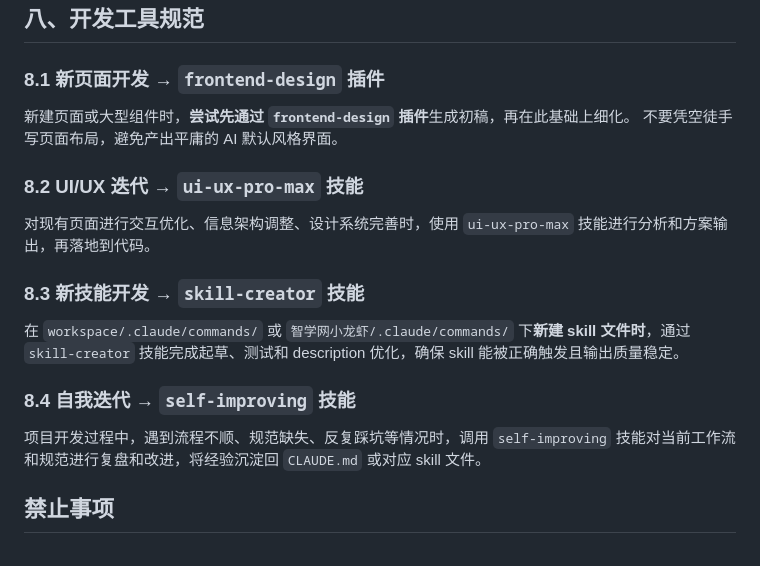
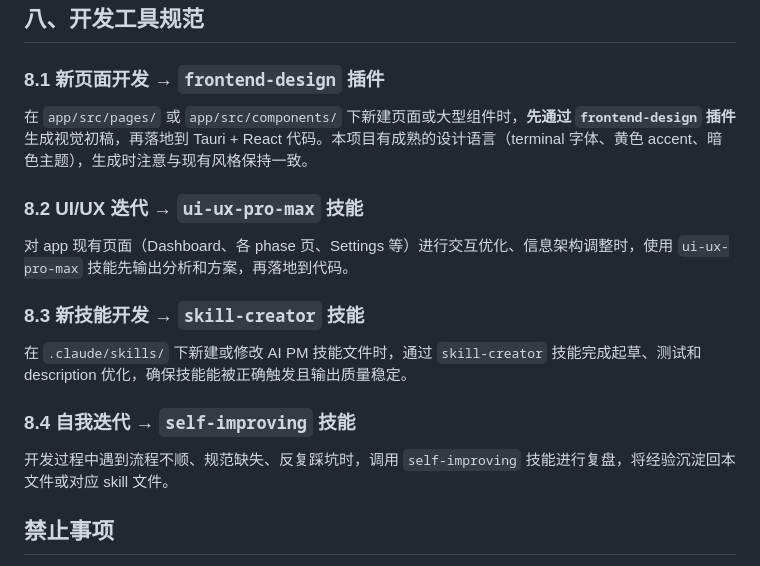
Before and after one commit to K3tty5555/AI_PM, a Markdown page: CLAUDE.md, the part around the change. Drawn GitHub-style.

Commit message:
docs: 开发工具规范适配 AI_PM 项目实际路径和技术栈

```diff
--- a/CLAUDE.md
+++ b/CLAUDE.md
@@ -66,20 +66,19 @@ README.md                  项目介绍
 
 ### 8.1 新页面开发 → `frontend-design` 插件
 
-新建页面或大型组件时，**尝试先通过 `frontend-design` 插件**生成初稿，再在此基础上细化。
-不要凭空徒手写页面布局，避免产出平庸的 AI 默认风格界面。
+在 `app/src/pages/` 或 `app/src/components/` 下新建页面或大型组件时，**先通过 `frontend-design` 插件**生成视觉初稿，再落地到 Tauri + React 代码。本项目有成熟的设计语言（terminal 字体、黄色 accent、暗色主题），生成时注意与现有风格保持一致。
 
 ### 8.2 UI/UX 迭代 → `ui-ux-pro-max` 技能
 
-对现有页面进行交互优化、信息架构调整、设计系统完善时，使用 `ui-ux-pro-max` 技能进行分析和方案输出，再落地到代码。
+对 app 现有页面（Dashboard、各 phase 页、Settings 等）进行交互优化、信息架构调整时，使用 `ui-ux-pro-max` 技能先输出分析和方案，再落地到代码。
 
 ### 8.3 新技能开发 → `skill-creator` 技能
 
-在 `workspace/.claude/commands/` 或 `智学网小龙虾/.claude/commands/` 下**新建 skill 文件时**，通过 `skill-creator` 技能完成起草、测试和 description 优化，确保 skill 能被正确触发且输出质量稳定。
+在 `.claude/skills/` 下新建或修改 AI PM 技能文件时，通过 `skill-creator` 技能完成起草、测试和 description 优化，确保技能能被正确触发且输出质量稳定。
 
 ### 8.4 自我迭代 → `self-improving` 技能
 
-项目开发过程中，遇到流程不顺、规范缺失、反复踩坑等情况时，调用 `self-improving` 技能对当前工作流和规范进行复盘和改进，将经验沉淀回 `CLAUDE.md` 或对应 skill 文件。
+开发过程中遇到流程不顺、规范缺失、反复踩坑时，调用 `self-improving` 技能进行复盘，将经验沉淀回本文件或对应 skill 文件。
 
 ## 禁止事项
 
```
